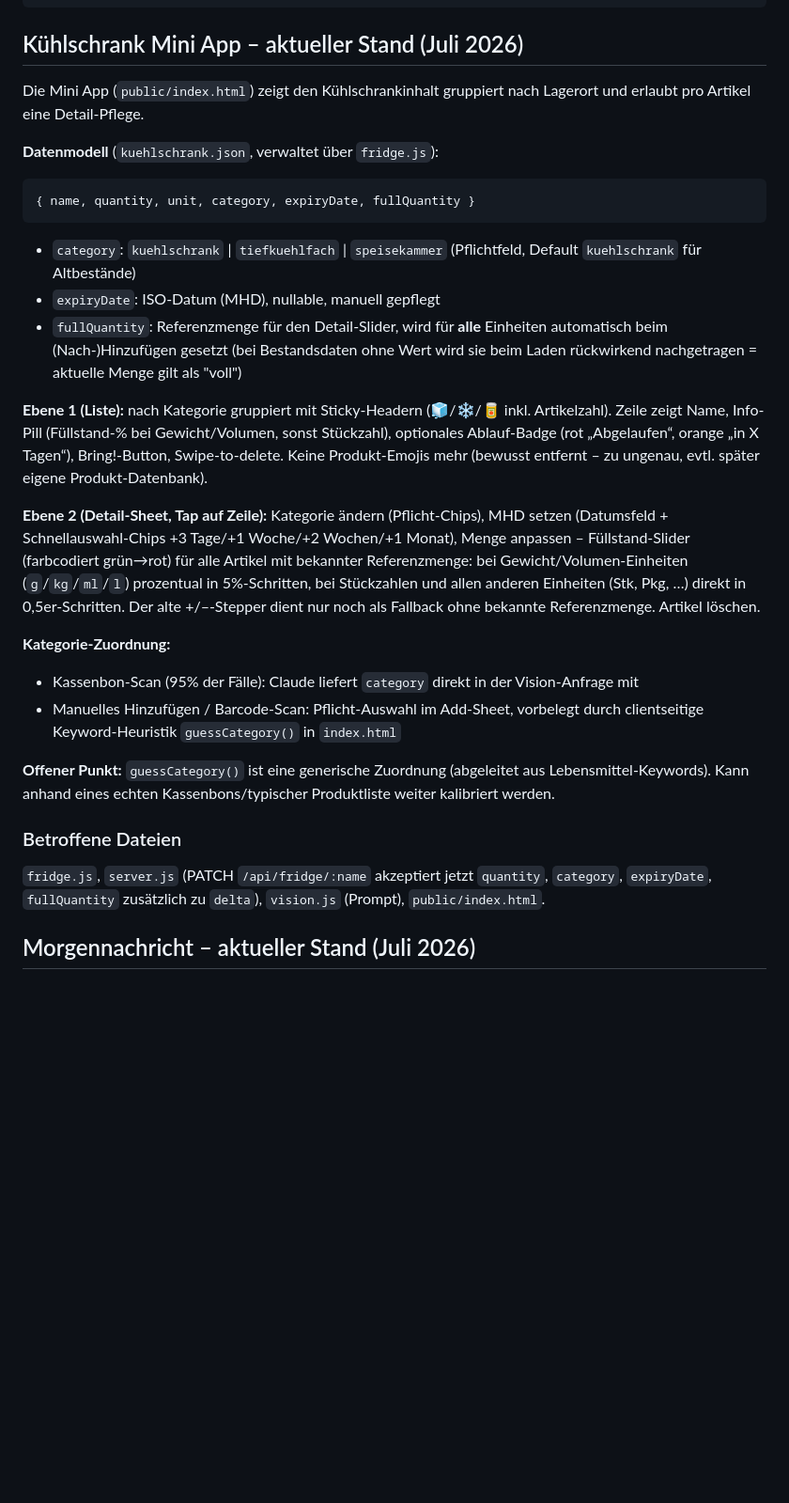
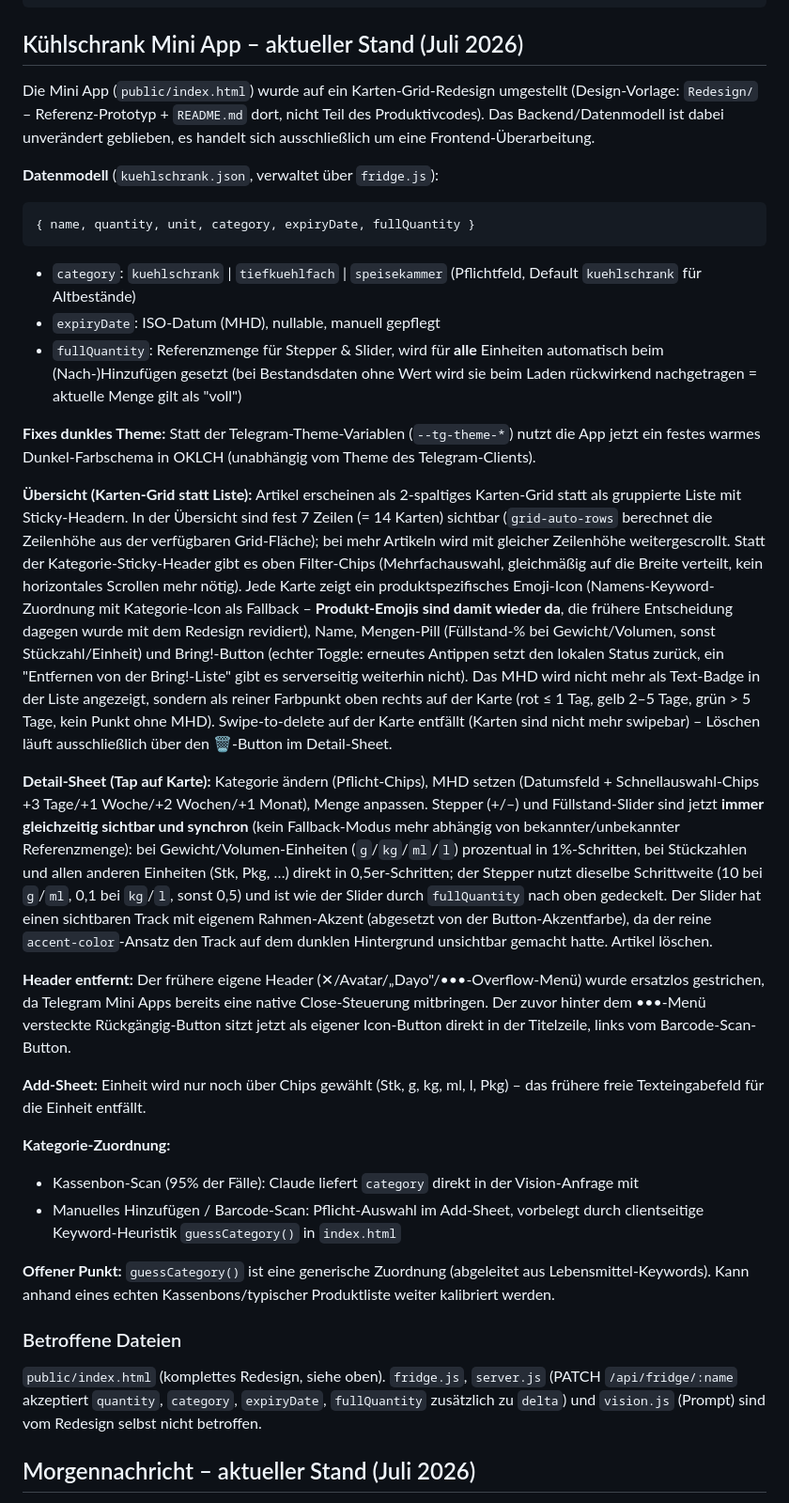
Before and after one commit to henniklemp-gif/dayo-bot, a Markdown page: README.md, the part around the change. Shown at 94% size. Drawn GitHub-style; blank space fills up the shorter version.

Commit message:
docs: Kühlschrank-Mini-App-Abschnitt auf Karten-Grid-Redesign aktualisiert
Beschreibt den aktuellen Stand nach dem Redesign: Karten-Grid statt
Liste, feste 7x2-Zeilensichtbarkeit, Filter-Chips, MHD-Punkt statt
Text-Badge, produktspezifische Emojis, synchroner Stepper/Slider,
entfernter Header samt verschobenem Rückgängig-Button.

Co-Authored-By: Claude Sonnet 5 <noreply@anthropic.com>

````diff
--- a/README.md
+++ b/README.md
@@ -32,7 +32,7 @@ npm start
 
 ## Kühlschrank Mini App – aktueller Stand (Juli 2026)
 
-Die Mini App (`public/index.html`) zeigt den Kühlschrankinhalt gruppiert nach Lagerort und erlaubt pro Artikel eine Detail-Pflege.
+Die Mini App (`public/index.html`) wurde auf ein Karten-Grid-Redesign umgestellt (Design-Vorlage: `Redesign/` – Referenz-Prototyp + `README.md` dort, nicht Teil des Produktivcodes). Das Backend/Datenmodell ist dabei unverändert geblieben, es handelt sich ausschließlich um eine Frontend-Überarbeitung.
 
 **Datenmodell** (`kuehlschrank.json`, verwaltet über `fridge.js`):
 ```js
@@ -40,11 +40,17 @@ Die Mini App (`public/index.html`) zeigt den Kühlschrankinhalt gruppiert nach L
 ```
 - `category`: `kuehlschrank` | `tiefkuehlfach` | `speisekammer` (Pflichtfeld, Default `kuehlschrank` für Altbestände)
 - `expiryDate`: ISO-Datum (MHD), nullable, manuell gepflegt
-- `fullQuantity`: Referenzmenge für den Detail-Slider, wird für **alle** Einheiten automatisch beim (Nach-)Hinzufügen gesetzt (bei Bestandsdaten ohne Wert wird sie beim Laden rückwirkend nachgetragen = aktuelle Menge gilt als "voll")
+- `fullQuantity`: Referenzmenge für Stepper & Slider, wird für **alle** Einheiten automatisch beim (Nach-)Hinzufügen gesetzt (bei Bestandsdaten ohne Wert wird sie beim Laden rückwirkend nachgetragen = aktuelle Menge gilt als "voll")
 
-**Ebene 1 (Liste):** nach Kategorie gruppiert mit Sticky-Headern (🧊/❄️/🥫 inkl. Artikelzahl). Zeile zeigt Name, Info-Pill (Füllstand-% bei Gewicht/Volumen, sonst Stückzahl), optionales Ablauf-Badge (rot „Abgelaufen“, orange „in X Tagen“), Bring!-Button, Swipe-to-delete. Keine Produkt-Emojis mehr (bewusst entfernt – zu ungenau, evtl. später eigene Produkt-Datenbank).
+**Fixes dunkles Theme:** Statt der Telegram-Theme-Variablen (`--tg-theme-*`) nutzt die App jetzt ein festes warmes Dunkel-Farbschema in OKLCH (unabhängig vom Theme des Telegram-Clients).
 
-**Ebene 2 (Detail-Sheet, Tap auf Zeile):** Kategorie ändern (Pflicht-Chips), MHD setzen (Datumsfeld + Schnellauswahl-Chips +3 Tage/+1 Woche/+2 Wochen/+1 Monat), Menge anpassen – Füllstand-Slider (farbcodiert grün→rot) für alle Artikel mit bekannter Referenzmenge: bei Gewicht/Volumen-Einheiten (`g`/`kg`/`ml`/`l`) prozentual in 5%-Schritten, bei Stückzahlen und allen anderen Einheiten (Stk, Pkg, …) direkt in 0,5er-Schritten. Der alte +/–-Stepper dient nur noch als Fallback ohne bekannte Referenzmenge. Artikel löschen.
+**Übersicht (Karten-Grid statt Liste):** Artikel erscheinen als 2-spaltiges Karten-Grid statt als gruppierte Liste mit Sticky-Headern. In der Übersicht sind fest 7 Zeilen (= 14 Karten) sichtbar (`grid-auto-rows` berechnet die Zeilenhöhe aus der verfügbaren Grid-Fläche); bei mehr Artikeln wird mit gleicher Zeilenhöhe weitergescrollt. Statt der Kategorie-Sticky-Header gibt es oben Filter-Chips (Mehrfachauswahl, gleichmäßig auf die Breite verteilt, kein horizontales Scrollen mehr nötig). Jede Karte zeigt ein produktspezifisches Emoji-Icon (Namens-Keyword-Zuordnung mit Kategorie-Icon als Fallback – **Produkt-Emojis sind damit wieder da**, die frühere Entscheidung dagegen wurde mit dem Redesign revidiert), Name, Mengen-Pill (Füllstand-% bei Gewicht/Volumen, sonst Stückzahl/Einheit) und Bring!-Button (echter Toggle: erneutes Antippen setzt den lokalen Status zurück, ein "Entfernen von der Bring!-Liste" gibt es serverseitig weiterhin nicht). Das MHD wird nicht mehr als Text-Badge in der Liste angezeigt, sondern als reiner Farbpunkt oben rechts auf der Karte (rot ≤ 1 Tag, gelb 2–5 Tage, grün > 5 Tage, kein Punkt ohne MHD). Swipe-to-delete auf der Karte entfällt (Karten sind nicht mehr swipebar) – Löschen läuft ausschließlich über den 🗑️-Button im Detail-Sheet.
+
+**Detail-Sheet (Tap auf Karte):** Kategorie ändern (Pflicht-Chips), MHD setzen (Datumsfeld + Schnellauswahl-Chips +3 Tage/+1 Woche/+2 Wochen/+1 Monat), Menge anpassen. Stepper (+/–) und Füllstand-Slider sind jetzt **immer gleichzeitig sichtbar und synchron** (kein Fallback-Modus mehr abhängig von bekannter/unbekannter Referenzmenge): bei Gewicht/Volumen-Einheiten (`g`/`kg`/`ml`/`l`) prozentual in 1%-Schritten, bei Stückzahlen und allen anderen Einheiten (Stk, Pkg, …) direkt in 0,5er-Schritten; der Stepper nutzt dieselbe Schrittweite (10 bei `g`/`ml`, 0,1 bei `kg`/`l`, sonst 0,5) und ist wie der Slider durch `fullQuantity` nach oben gedeckelt. Der Slider hat einen sichtbaren Track mit eigenem Rahmen-Akzent (abgesetzt von der Button-Akzentfarbe), da der reine `accent-color`-Ansatz den Track auf dem dunklen Hintergrund unsichtbar gemacht hatte. Artikel löschen.
+
+**Header entfernt:** Der frühere eigene Header (✕/Avatar/„Dayo"/•••-Overflow-Menü) wurde ersatzlos gestrichen, da Telegram Mini Apps bereits eine native Close-Steuerung mitbringen. Der zuvor hinter dem •••-Menü versteckte Rückgängig-Button sitzt jetzt als eigener Icon-Button direkt in der Titelzeile, links vom Barcode-Scan-Button.
+
+**Add-Sheet:** Einheit wird nur noch über Chips gewählt (Stk, g, kg, ml, l, Pkg) – das frühere freie Texteingabefeld für die Einheit entfällt.
 
 **Kategorie-Zuordnung:**
 - Kassenbon-Scan (95% der Fälle): Claude liefert `category` direkt in der Vision-Anfrage mit
@@ -53,7 +59,7 @@ Die Mini App (`public/index.html`) zeigt den Kühlschrankinhalt gruppiert nach L
 **Offener Punkt:** `guessCategory()` ist eine generische Zuordnung (abgeleitet aus Lebensmittel-Keywords). Kann anhand eines echten Kassenbons/typischer Produktliste weiter kalibriert werden.
 
 ### Betroffene Dateien
-`fridge.js`, `server.js` (PATCH `/api/fridge/:name` akzeptiert jetzt `quantity`, `category`, `expiryDate`, `fullQuantity` zusätzlich zu `delta`), `vision.js` (Prompt), `public/index.html`.
+`public/index.html` (komplettes Redesign, siehe oben). `fridge.js`, `server.js` (PATCH `/api/fridge/:name` akzeptiert `quantity`, `category`, `expiryDate`, `fullQuantity` zusätzlich zu `delta`) und `vision.js` (Prompt) sind vom Redesign selbst nicht betroffen.
 
 ## Morgennachricht – aktueller Stand (Juli 2026)
 
````
